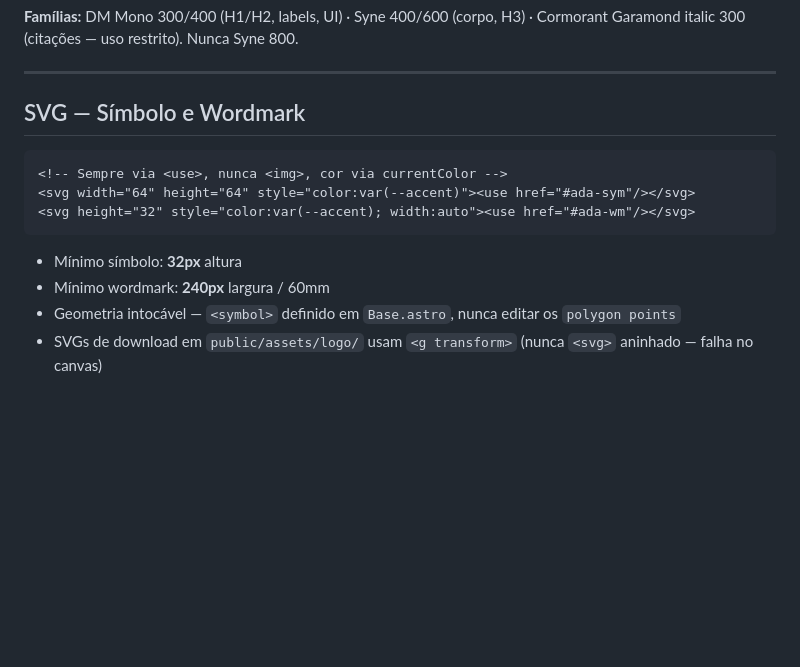
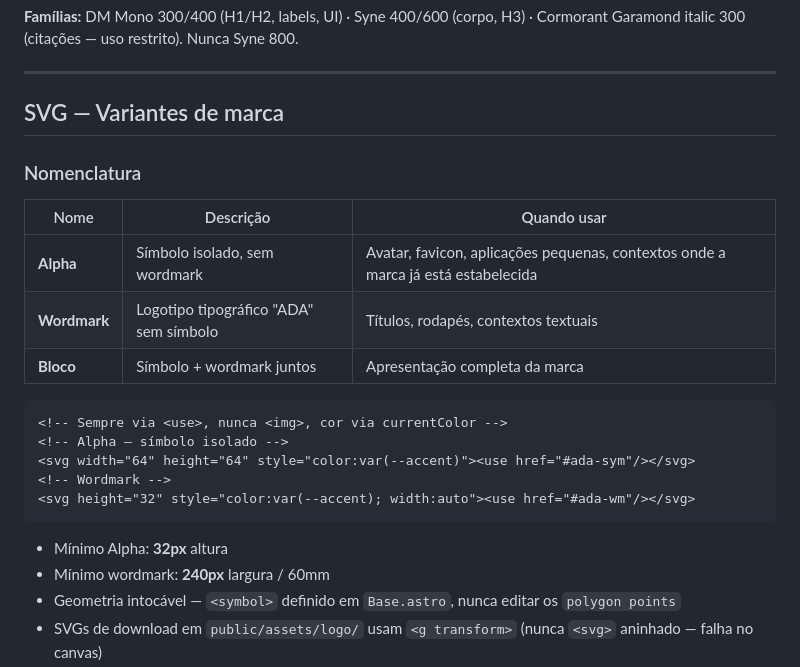
Before and after one commit to ateliedigitalanalogico/ada-brand-manual, a Markdown page: CLAUDE.md, the part around the change. GitHub-like rendering; blank space fills up the shorter version.

Commit message:
docs: adicionar conceito Alpha (simbolo isolado) ao sistema de marca
Co-Authored-By: Claude Sonnet 4.6 <noreply@anthropic.com>

````diff
--- a/CLAUDE.md
+++ b/CLAUDE.md
@@ -127,15 +127,25 @@ Qualquer box dentro de uma sec-box usa `background: var(--card-bg)`. Nunca hex d
 
 ---
 
-## SVG — Símbolo e Wordmark
+## SVG — Variantes de marca
+
+### Nomenclatura
+
+| Nome | Descrição | Quando usar |
+|---|---|---|
+| **Alpha** | Símbolo isolado, sem wordmark | Avatar, favicon, aplicações pequenas, contextos onde a marca já está estabelecida |
+| **Wordmark** | Logotipo tipográfico "ADA" sem símbolo | Títulos, rodapés, contextos textuais |
+| **Bloco** | Símbolo + wordmark juntos | Apresentação completa da marca |
 
 ```html
 <!-- Sempre via <use>, nunca <img>, cor via currentColor -->
+<!-- Alpha — símbolo isolado -->
 <svg width="64" height="64" style="color:var(--accent)"><use href="#ada-sym"/></svg>
+<!-- Wordmark -->
 <svg height="32" style="color:var(--accent); width:auto"><use href="#ada-wm"/></svg>
 ```
 
-- Mínimo símbolo: **32px** altura
+- Mínimo Alpha: **32px** altura
 - Mínimo wordmark: **240px** largura / 60mm
 - Geometria intocável — `<symbol>` definido em `Base.astro`, nunca editar os `polygon points`
 - SVGs de download em `public/assets/logo/` usam `<g transform>` (nunca `<svg>` aninhado — falha no canvas)
````
Also changed, not shown: 1 other file.
